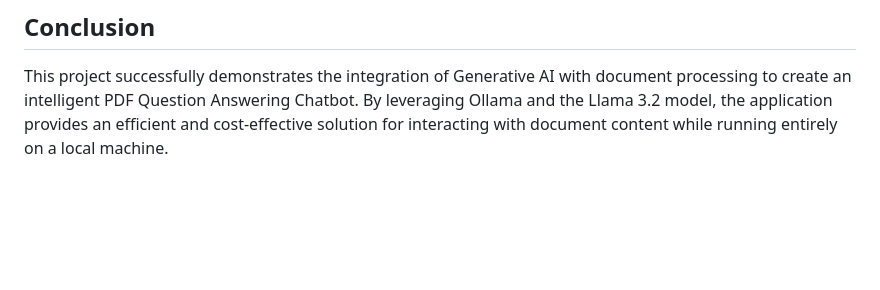
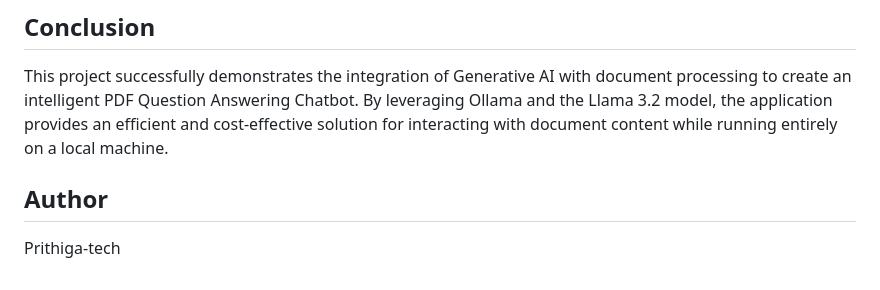
Before and after one commit to Prithiga-tech/My-First-Chatbot, a Markdown page: README.md, the part around the change. GitHub-like rendering; blank space fills up the shorter version.

Commit message:
Include author information in README
Added author section to the README file.

```diff
--- a/README.md
+++ b/README.md
@@ -139,3 +139,7 @@ Through this project, the following concepts were explored:
 ## Conclusion
 
 This project successfully demonstrates the integration of Generative AI with document processing to create an intelligent PDF Question Answering Chatbot. By leveraging Ollama and the Llama 3.2 model, the application provides an efficient and cost-effective solution for interacting with document content while running entirely on a local machine.
+
+## Author
+
+Prithiga-tech
```
